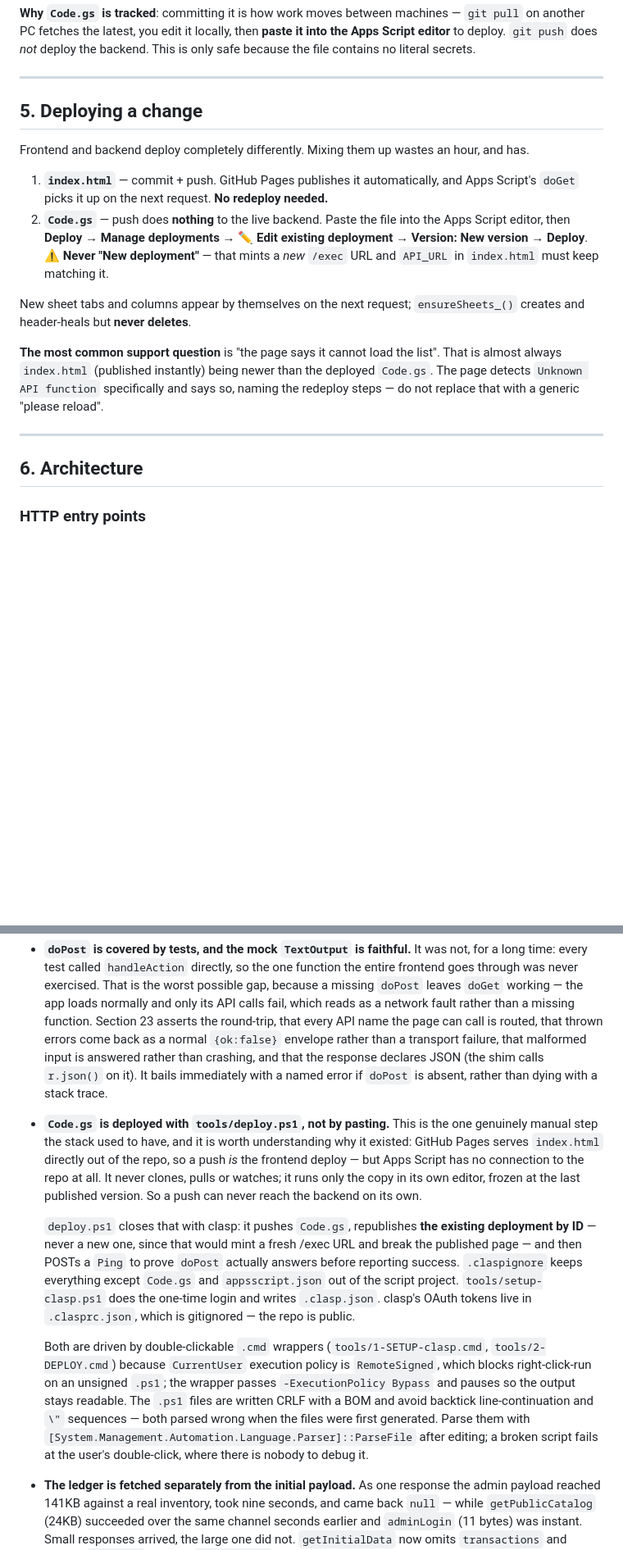
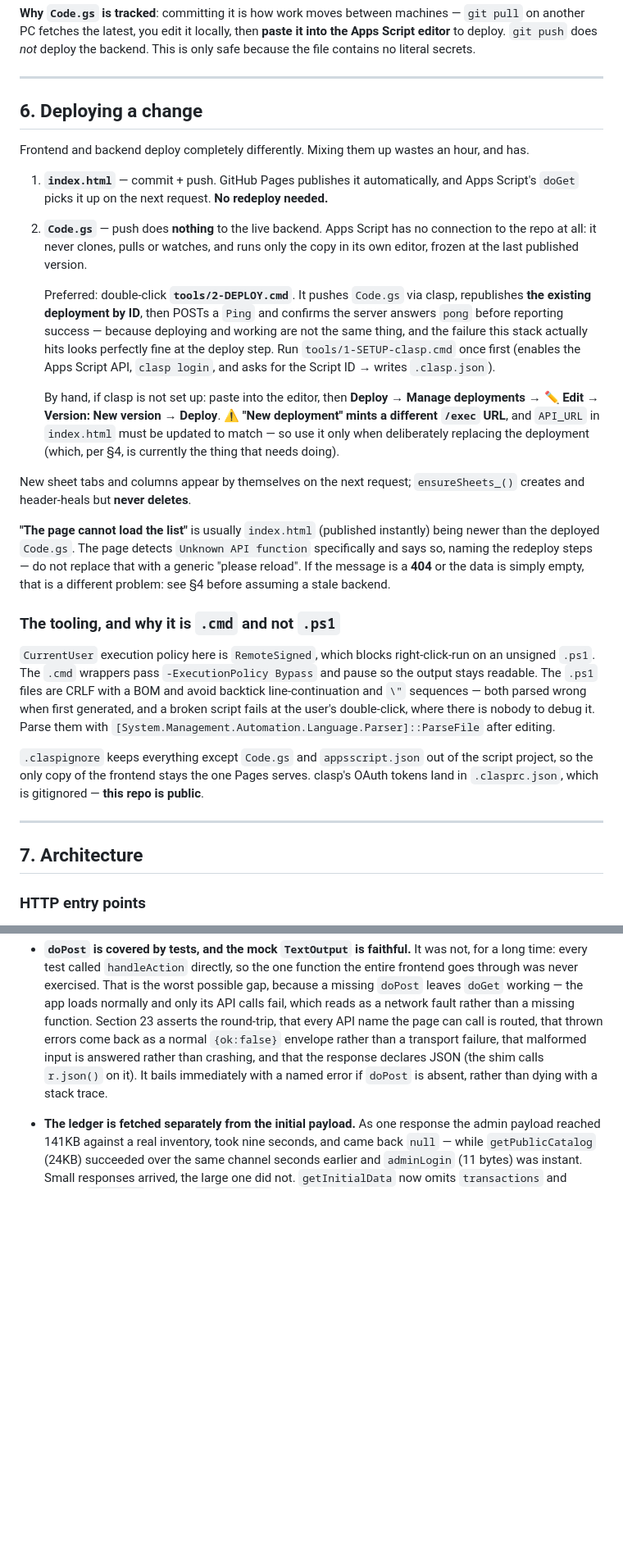
Before and after one commit to imenhub-portal/imenhub-portal.github.io, a Markdown page: i-Nventoriofis/CLAUDE.md, 2 parts joined by grey strips. Shown at 82% size. Drawn GitHub-style; blank space fills up the shorter version.

```diff
--- a/i-Nventoriofis/CLAUDE.md
+++ b/i-Nventoriofis/CLAUDE.md
@@ -146,28 +240,54 @@ file contains no literal secrets.
 
 ---
 
-## 5. Deploying a change
+## 6. Deploying a change
 
 Frontend and backend deploy completely differently. Mixing them up wastes an hour, and has.
 
 1. **`index.html`** — commit + push. GitHub Pages publishes it automatically, and Apps
    Script's `doGet` picks it up on the next request. **No redeploy needed.**
-2. **`Code.gs`** — push does **nothing** to the live backend. Paste the file into the Apps
-   Script editor, then **Deploy → Manage deployments → ✏️ Edit existing deployment →
-   Version: New version → Deploy**. ⚠️ **Never "New deployment"** — that mints a *new*
-   `/exec` URL and `API_URL` in `index.html` must keep matching it.
+2. **`Code.gs`** — push does **nothing** to the live backend. Apps Script has no
+   connection to the repo at all: it never clones, pulls or watches, and runs only the copy
+   in its own editor, frozen at the last published version.
+
+   Preferred: double-click **`tools/2-DEPLOY.cmd`**. It pushes `Code.gs` via clasp,
+   republishes **the existing deployment by ID**, then POSTs a `Ping` and confirms the
+   server answers `pong` before reporting success — because deploying and working are not
+   the same thing, and the failure this stack actually hits looks perfectly fine at the
+   deploy step. Run `tools/1-SETUP-clasp.cmd` once first (enables the Apps Script API,
+   `clasp login`, and asks for the Script ID → writes `.clasp.json`).
+
+   By hand, if clasp is not set up: paste into the editor, then **Deploy → Manage
+   deployments → ✏️ Edit → Version: New version → Deploy**. ⚠️ **"New deployment" mints a
+   different `/exec` URL**, and `API_URL` in `index.html` must be updated to match — so use
+   it only when deliberately replacing the deployment (which, per §4, is currently the
+   thing that needs doing).
 
 New sheet tabs and columns appear by themselves on the next request; `ensureSheets_()`
 creates and header-heals but **never deletes**.
 
-**The most common support question** is "the page says it cannot load the list". That is
-almost always `index.html` (published instantly) being newer than the deployed `Code.gs`.
-The page detects `Unknown API function` specifically and says so, naming the redeploy
-steps — do not replace that with a generic "please reload".
+**"The page cannot load the list"** is usually `index.html` (published instantly) being
+newer than the deployed `Code.gs`. The page detects `Unknown API function` specifically and
+says so, naming the redeploy steps — do not replace that with a generic "please reload".
+If the message is a **404** or the data is simply empty, that is a different problem: see
+§4 before assuming a stale backend.
+
+### The tooling, and why it is `.cmd` and not `.ps1`
+
+`CurrentUser` execution policy here is `RemoteSigned`, which blocks right-click-run on an
+unsigned `.ps1`. The `.cmd` wrappers pass `-ExecutionPolicy Bypass` and pause so the output
+stays readable. The `.ps1` files are CRLF with a BOM and avoid backtick line-continuation
+and `\"` sequences — both parsed wrong when first generated, and a broken script fails at
+the user's double-click, where there is nobody to debug it. Parse them with
+`[System.Management.Automation.Language.Parser]::ParseFile` after editing.
+
+`.claspignore` keeps everything except `Code.gs` and `appsscript.json` out of the script
+project, so the only copy of the frontend stays the one Pages serves. clasp's OAuth tokens
+land in `.clasprc.json`, which is gitignored — **this repo is public**.
 
 ---
 
-## 6. Architecture
+## 7. Architecture
 
 ### HTTP entry points
 
@@ -304,30 +424,6 @@ Each of these looks like an oversight and is not.
   (the shim calls `r.json()` on it). It bails immediately with a named error if `doPost` is
   absent, rather than dying with a stack trace.
 
-- **`Code.gs` is deployed with `tools/deploy.ps1`, not by pasting.** This is the one
-  genuinely manual step the stack used to have, and it is worth understanding why it
-  existed: GitHub Pages serves `index.html` directly out of the repo, so a push *is* the
-  frontend deploy — but Apps Script has no connection to the repo at all. It never clones,
-  pulls or watches; it runs only the copy in its own editor, frozen at the last published
-  version. So a push can never reach the backend on its own.
-
-  `deploy.ps1` closes that with clasp: it pushes `Code.gs`, republishes **the existing
-  deployment by ID** — never a new one, since that would mint a fresh /exec URL and break
-  the published page — and then POSTs a `Ping` to prove `doPost` actually answers before
-  reporting success. `.claspignore` keeps everything except `Code.gs` and `appsscript.json`
-  out of the script project. `tools/setup-clasp.ps1` does the one-time login and writes
-  `.clasp.json`. clasp's OAuth tokens live in `.clasprc.json`, which is gitignored — the
-  repo is public.
-
-  Both are driven by double-clickable `.cmd` wrappers (`tools/1-SETUP-clasp.cmd`,
-  `tools/2-DEPLOY.cmd`) because `CurrentUser` execution policy is `RemoteSigned`, which
-  blocks right-click-run on an unsigned `.ps1`; the wrapper passes `-ExecutionPolicy
-  Bypass` and pauses so the output stays readable. The `.ps1` files are written CRLF
-  with a BOM and avoid backtick line-continuation and `\"` sequences — both parsed
-  wrong when the files were first generated. Parse them with
-  `[System.Management.Automation.Language.Parser]::ParseFile` after editing; a broken
-  script fails at the user's double-click, where there is nobody to debug it.
-
 - **The ledger is fetched separately from the initial payload.** As one response the admin
   payload reached 141KB against a real inventory, took nine seconds, and came back `null` —
   while `getPublicCatalog` (24KB) succeeded over the same channel seconds earlier and
```
Also changed, not shown: other parts of i-Nventoriofis/CLAUDE.md (+138 -42 lines).
